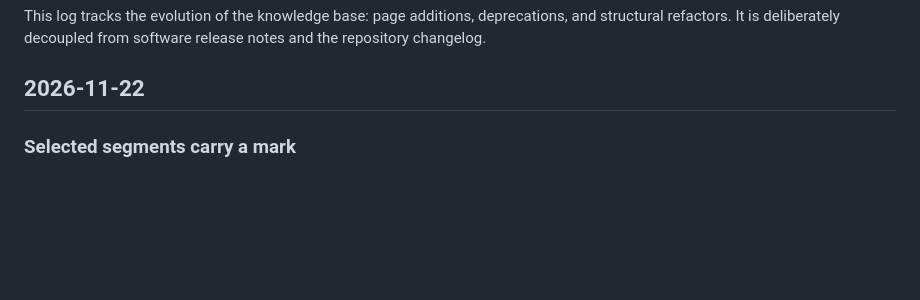
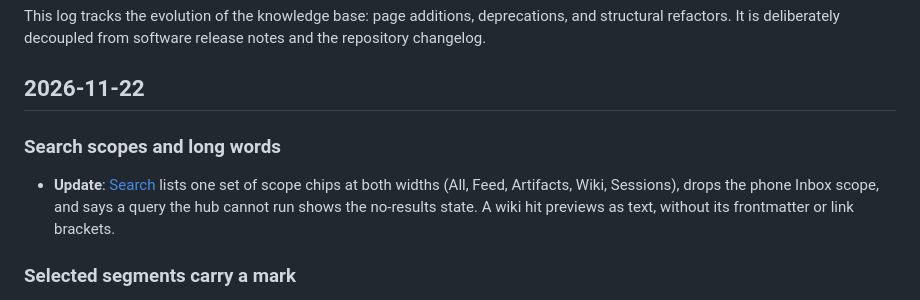
Before and after one commit to abn/agent-hub, a Markdown page: docs/log.md, the part around the change. Drawn GitHub-style; blank space fills up the shorter version.

```diff
--- a/docs/log.md
+++ b/docs/log.md
@@ -5,6 +5,13 @@ deprecations, and structural refactors. It is deliberately decoupled from
 software release notes and the repository changelog.
 
 ## 2026-11-22
+
+### Search scopes and long words
+
+* **Update**: [Search](/guides/human/search.md) lists one set of scope chips at
+  both widths (All, Feed, Artifacts, Wiki, Sessions), drops the phone Inbox
+  scope, and says a query the hub cannot run shows the no-results state. A
+  wiki hit previews as text, without its frontmatter or link brackets.
 
 ### Selected segments carry a mark
 
```
Also changed, not shown: docs/assets/screens/search-desktop-dark.png, docs/assets/screens/search-desktop-light.png, docs/assets/screens/search-phone-dark.png, docs/assets/screens/search-phone-light.png, 7 other files.
